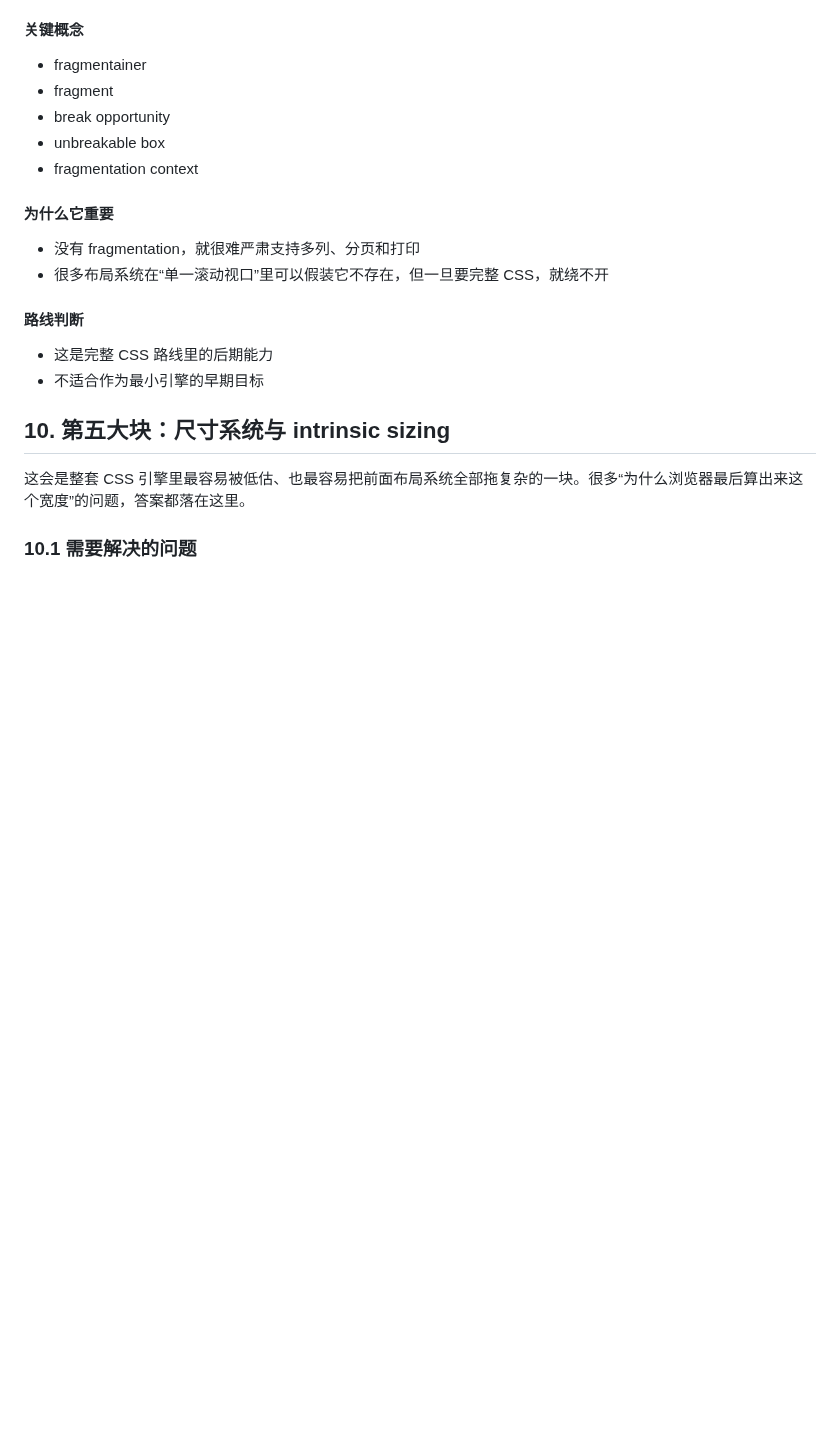
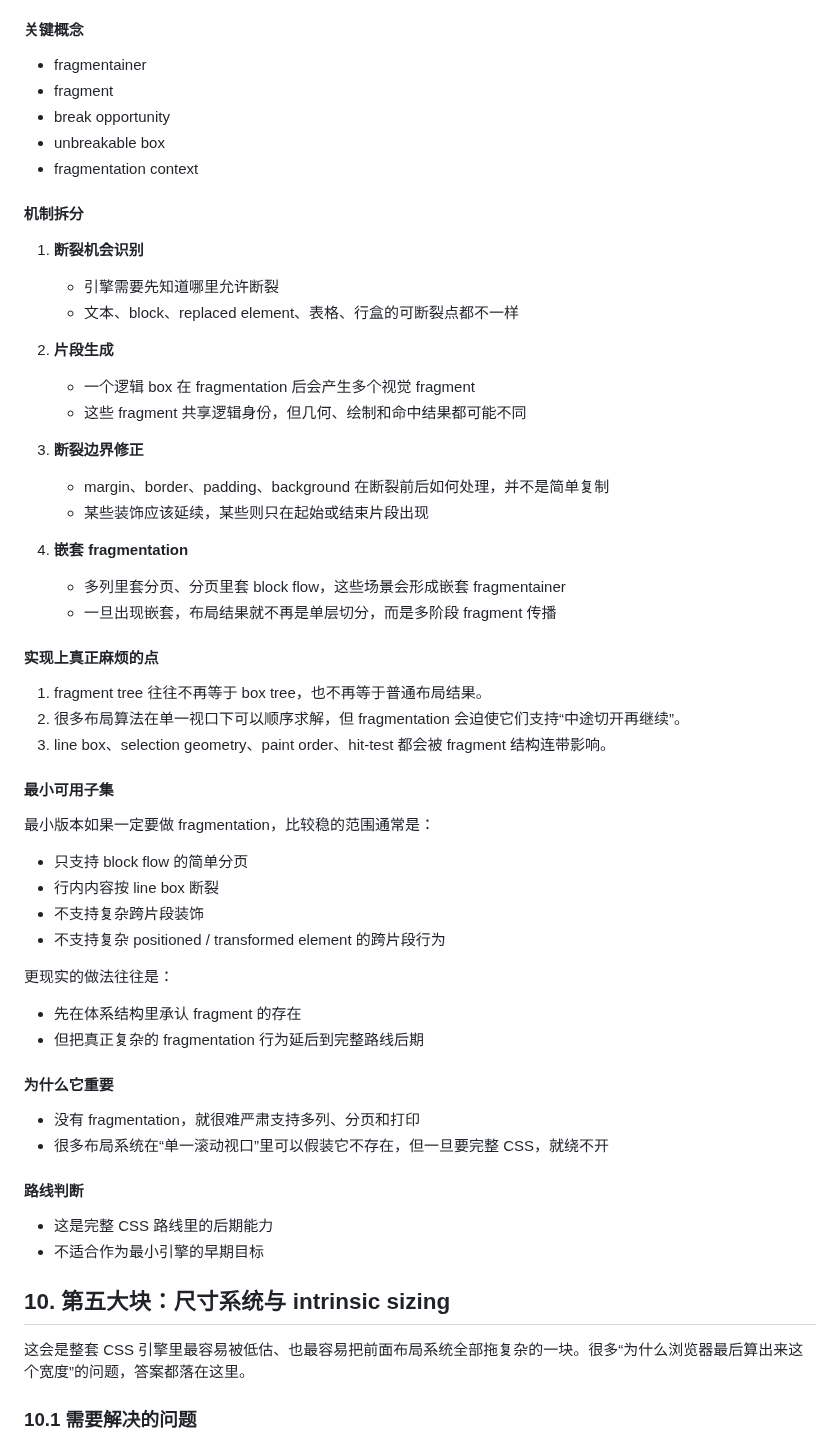
Before and after one commit to ch3coohlink/MetaEditor, a Markdown page: doc/legacy/css-roadmap.md, the part around one of its changes. Drawn GitHub-style; blank space fills up the shorter version.

```diff
--- a/doc/legacy/css-roadmap.md
+++ b/doc/legacy/css-roadmap.md
@@ -992,6 +1037,44 @@ fragmentation 是很多“高级 CSS 看起来很分散、其实共享同一套
 - break opportunity
 - unbreakable box
 - fragmentation context
+
+#### 机制拆分
+
+1. **断裂机会识别**
+   - 引擎需要先知道哪里允许断裂
+   - 文本、block、replaced element、表格、行盒的可断裂点都不一样
+
+2. **片段生成**
+   - 一个逻辑 box 在 fragmentation 后会产生多个视觉 fragment
+   - 这些 fragment 共享逻辑身份，但几何、绘制和命中结果都可能不同
+
+3. **断裂边界修正**
+   - margin、border、padding、background 在断裂前后如何处理，并不是简单复制
+   - 某些装饰应该延续，某些则只在起始或结束片段出现
+
+4. **嵌套 fragmentation**
+   - 多列里套分页、分页里套 block flow，这些场景会形成嵌套 fragmentainer
+   - 一旦出现嵌套，布局结果就不再是单层切分，而是多阶段 fragment 传播
+
+#### 实现上真正麻烦的点
+
+1. fragment tree 往往不再等于 box tree，也不再等于普通布局结果。
+2. 很多布局算法在单一视口下可以顺序求解，但 fragmentation 会迫使它们支持“中途切开再继续”。
+3. line box、selection geometry、paint order、hit-test 都会被 fragment 结构连带影响。
+
+#### 最小可用子集
+
+最小版本如果一定要做 fragmentation，比较稳的范围通常是：
+
+- 只支持 block flow 的简单分页
+- 行内内容按 line box 断裂
+- 不支持复杂跨片段装饰
+- 不支持复杂 positioned / transformed element 的跨片段行为
+
+更现实的做法往往是：
+
+- 先在体系结构里承认 fragment 的存在
+- 但把真正复杂的 fragmentation 行为延后到完整路线后期
 
 #### 为什么它重要
 
```
Also changed, not shown: other parts of doc/legacy/css-roadmap.md (+45 -0 lines).
